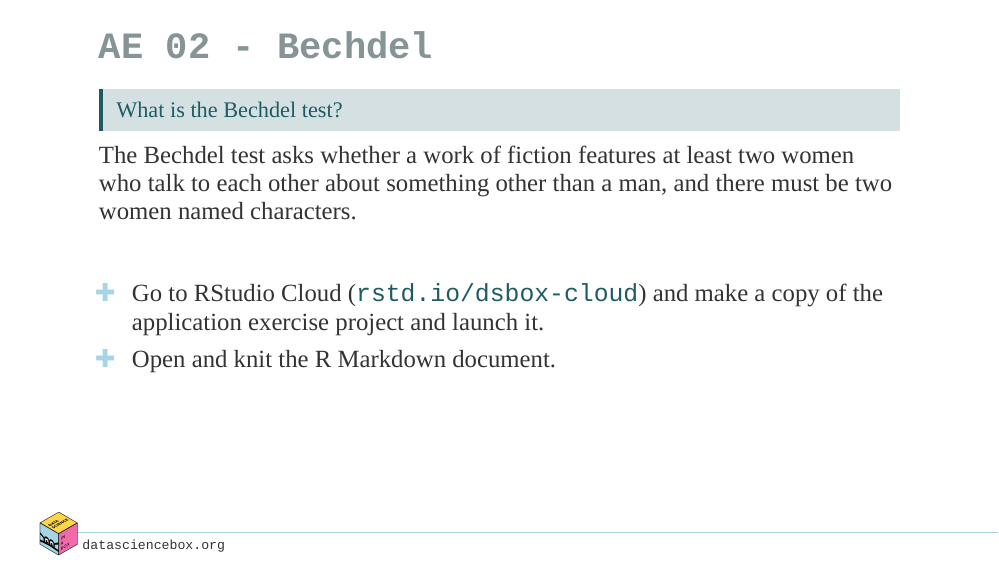
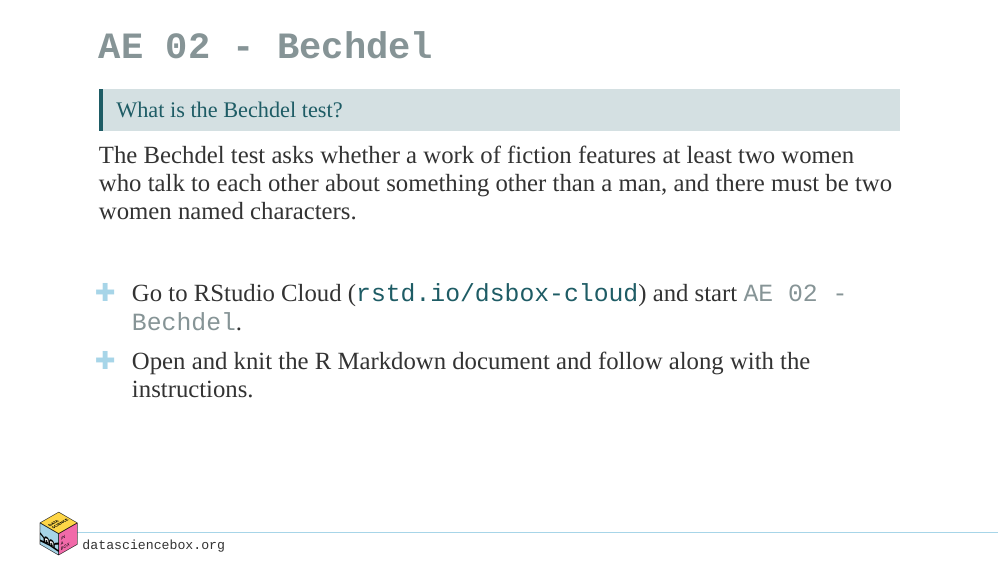
Before and after one commit to mine-cetinkaya-rundel/datasciencebox, an R Markdown document (materials/slides/u1_d02-meet-the-toolkit/u1_d02-meet-the-toolkit.Rmd): page 18 of 31. Rendered offline with R 4.5, knitr and Pandoc, with nearby package versions; the slides are laid out offline by our stand-in for remark.js, each with all of its steps uncovered, in fonts that may differ from those the slides ask for, and without slide numbers, shadows or browser add-ons.

Commit message:
NEw Rstudio CLoud language

```diff
--- a/materials/slides/u1_d02-meet-the-toolkit/u1_d02-meet-the-toolkit.Rmd
+++ b/materials/slides/u1_d02-meet-the-toolkit/u1_d02-meet-the-toolkit.Rmd
@@ -218,8 +218,8 @@ The Bechdel test asks whether a work of fiction features at least two women who
 
 <br>
 
-- Go to RStudio Cloud ([rstd.io/dsbox-cloud](http://rstd.io/dsbox-cloud)) and make a copy of the application exercise project and launch it.
-- Open and knit the R Markdown document.
+- Go to RStudio Cloud ([rstd.io/dsbox-cloud](http://rstd.io/dsbox-cloud)) and start `AE 02 - Bechdel`.
+- Open and knit the R Markdown document and follow along with the instructions.
 
 ---
 
```
Also changed, not shown: materials/slides/u1_d02-meet-the-toolkit/u1_d02-meet-the-toolkit.html.
